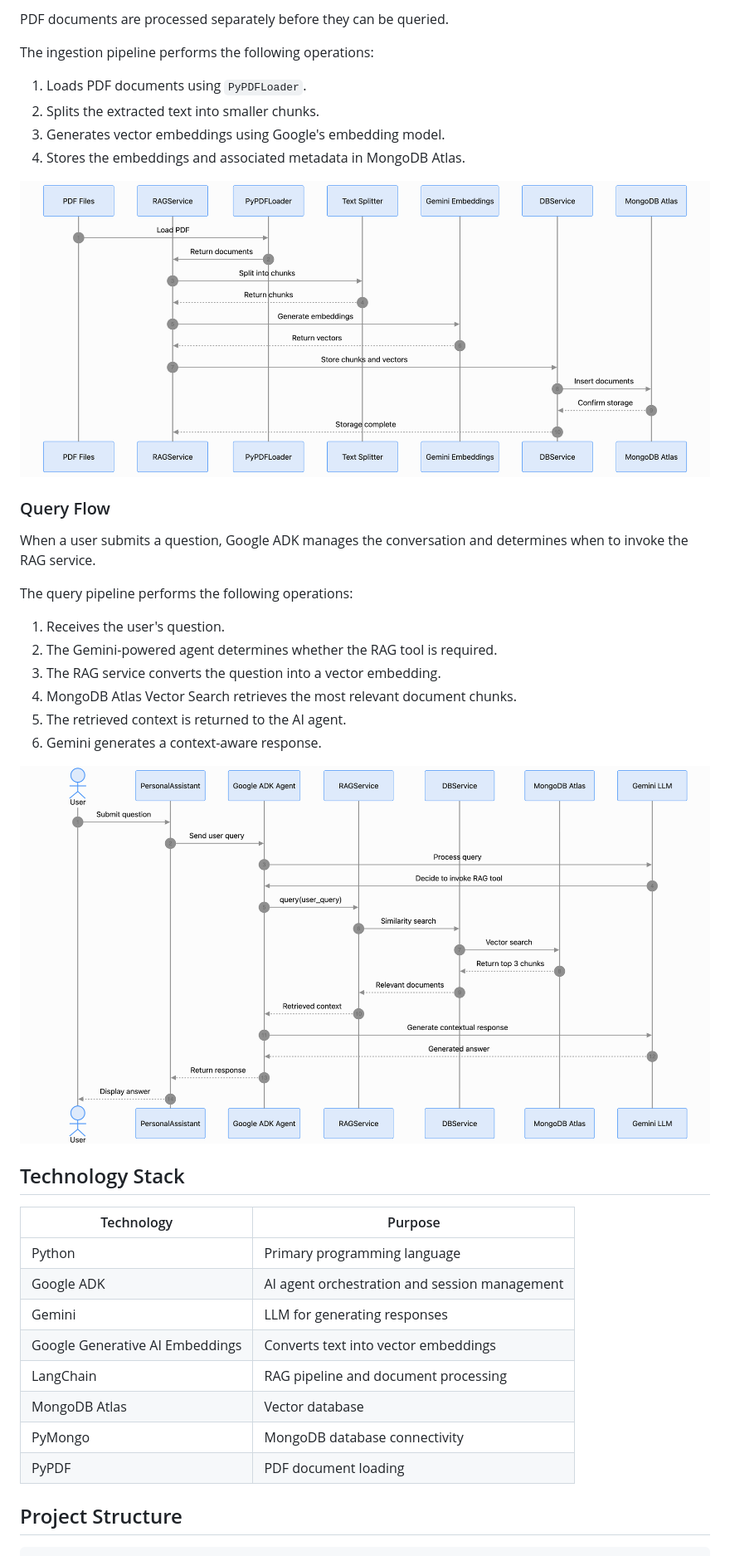
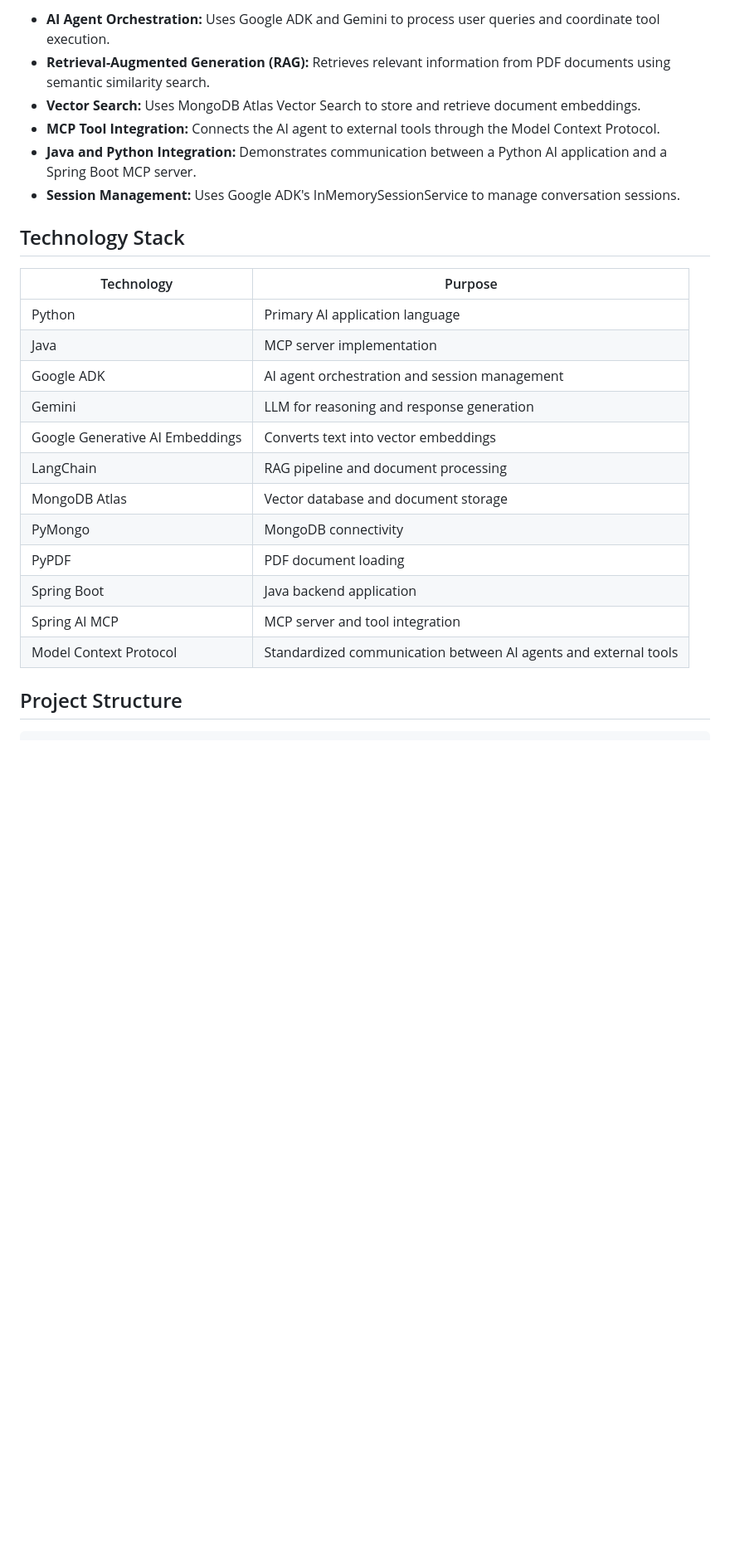
Before and after one commit to yousuf1997/personal-local-assistant, a Markdown page: README.md, the part around one of its changes. Shown at 83% size. Rendered like a GitHub page; pictures changed too: ingestion_flow.png (deleted), query_flow.png (deleted); blank space fills up the shorter version.

```diff
--- a/README.md
+++ b/README.md
@@ -22,42 +27,27 @@ The class diagram illustrates the relationships and responsibilities of the appl
 
-PDF documents are processed separately before they can be queried.
-
-The ingestion pipeline performs the following operations:
-
-1. Loads PDF documents using `PyPDFLoader`.
-2. Splits the extracted text into smaller chunks.
-3. Generates vector embeddings using Google's embedding model.
-4. Stores the embeddings and associated metadata in MongoDB Atlas.
-
-![Document Ingestion Flow](ingestion_flow.png)
-
-### Query Flow
-
-When a user submits a question, Google ADK manages the conversation and determines when to invoke the RAG service.
-
-The query pipeline performs the following operations:
-
-1. Receives the user's question.
-2. The Gemini-powered agent determines whether the RAG tool is required.
-3. The RAG service converts the question into a vector embedding.
-4. MongoDB Atlas Vector Search retrieves the most relevant document chunks.
-5. The retrieved context is returned to the AI agent.
-6. Gemini generates a context-aware response.
-
-![Query Flow](query_flow.png)
+- **AI Agent Orchestration:** Uses Google ADK and Gemini to process user queries and coordinate tool execution.
+- **Retrieval-Augmented Generation (RAG):** Retrieves relevant information from PDF documents using semantic similarity search.
+- **Vector Search:** Uses MongoDB Atlas Vector Search to store and retrieve document embeddings.
+- **MCP Tool Integration:** Connects the AI agent to external tools through the Model Context Protocol.
+- **Java and Python Integration:** Demonstrates communication between a Python AI application and a Spring Boot MCP server.
+- **Session Management:** Uses Google ADK's InMemorySessionService to manage conversation sessions.
 
 ## Technology Stack
 
 | Technology | Purpose |
 |---|---|
-| Python | Primary programming language |
+| Python | Primary AI application language |
+| Java | MCP server implementation |
 | Google ADK | AI agent orchestration and session management |
-| Gemini | LLM for generating responses |
+| Gemini | LLM for reasoning and response generation |
 | Google Generative AI Embeddings | Converts text into vector embeddings |
 | LangChain | RAG pipeline and document processing |
-| MongoDB Atlas | Vector database |
-| PyMongo | MongoDB database connectivity |
+| MongoDB Atlas | Vector database and document storage |
+| PyMongo | MongoDB connectivity |
 | PyPDF | PDF document loading |
+| Spring Boot | Java backend application |
+| Spring AI MCP | MCP server and tool integration |
+| Model Context Protocol | Standardized communication between AI agents and external tools |
 
 ## Project Structure
 
```
Also changed, not shown: other parts of README.md (+95 -59 lines), class_diagram.png (deleted), overall-flow.png (added), 1 other file.
